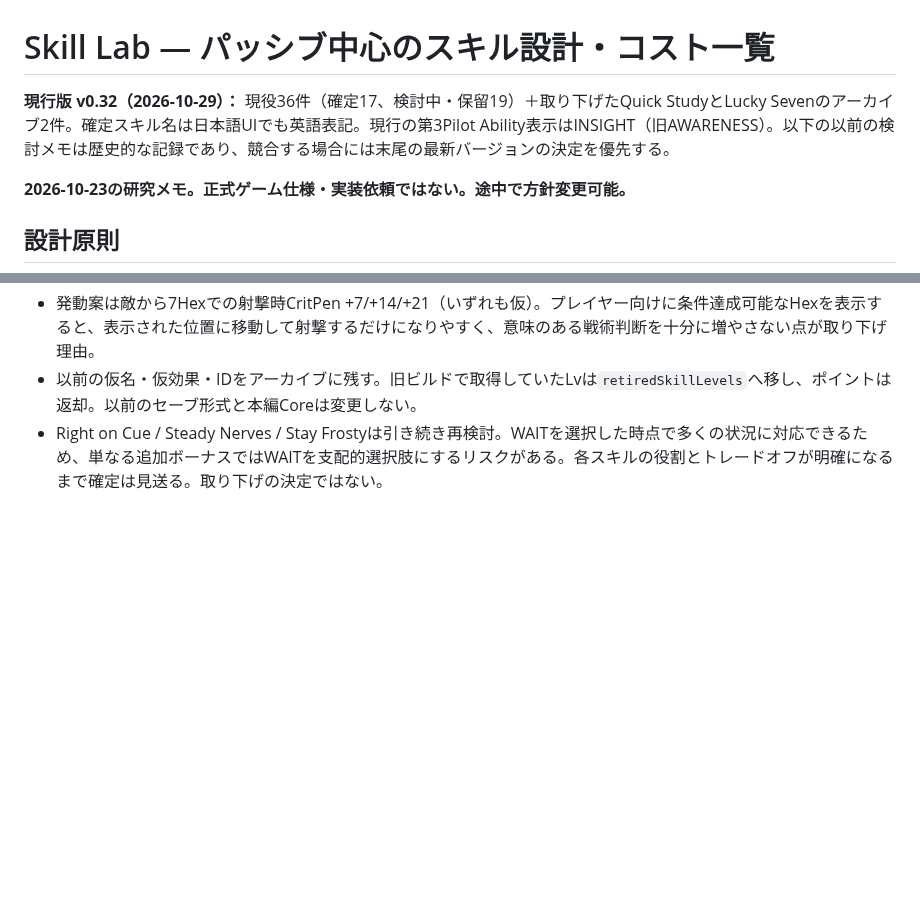
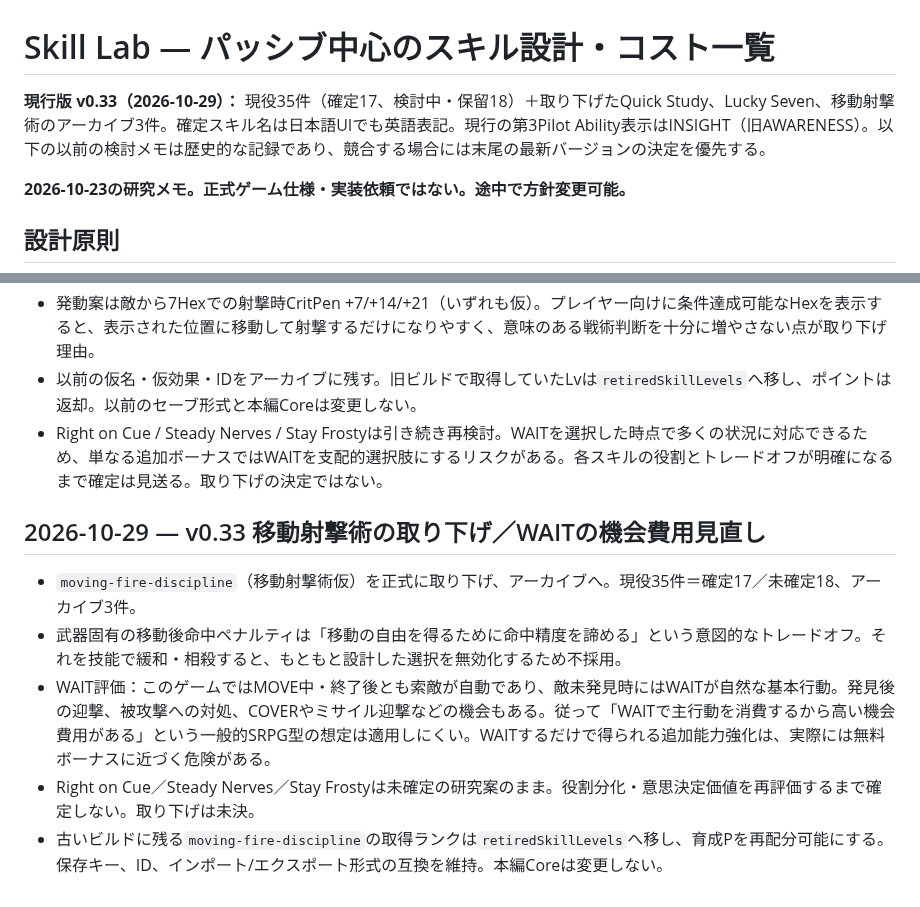
Before and after one commit to k2830122/FrameDoctrine-SkillLab, a Markdown page: SKILL_DESIGN_NOTES.md, 2 parts joined by grey strips. Drawn GitHub-style; blank space fills up the shorter version.

Commit message:
Document v0.33 moving-fire retirement and corrected WAIT cost model

```diff
--- a/SKILL_DESIGN_NOTES.md
+++ b/SKILL_DESIGN_NOTES.md
@@ -1,6 +1,6 @@
 # Skill Lab — パッシブ中心のスキル設計・コスト一覧
 
-**現行版 v0.32（2026-10-29）：** 現役36件（確定17、検討中・保留19）＋取り下げたQuick StudyとLucky Sevenのアーカイブ2件。確定スキル名は日本語UIでも英語表記。現行の第3Pilot Ability表示はINSIGHT（旧AWARENESS）。以下の以前の検討メモは歴史的な記録であり、競合する場合には末尾の最新バージョンの決定を優先する。
+**現行版 v0.33（2026-10-29）：** 現役35件（確定17、検討中・保留18）＋取り下げたQuick Study、Lucky Seven、移動射撃術のアーカイブ3件。確定スキル名は日本語UIでも英語表記。現行の第3Pilot Ability表示はINSIGHT（旧AWARENESS）。以下の以前の検討メモは歴史的な記録であり、競合する場合には末尾の最新バージョンの決定を優先する。
 
 
 **2026-10-23の研究メモ。正式ゲーム仕様・実装依頼ではない。途中で方針変更可能。**
@@ -431,3 +431,12 @@ First Watch／Right on Cue／Steady Nerves／Stay Frostyの確定解除は継続
 - 発動案は敵から7Hexでの射撃時CritPen +7/+14/+21（いずれも仮）。プレイヤー向けに条件達成可能なHexを表示すると、表示された位置に移動して射撃するだけになりやすく、意味のある戦術判断を十分に増やさない点が取り下げ理由。
 - 以前の仮名・仮効果・IDをアーカイブに残す。旧ビルドで取得していたLvは`retiredSkillLevels`へ移し、ポイントは返却。以前のセーブ形式と本編Coreは変更しない。
 - Right on Cue / Steady Nerves / Stay Frostyは引き続き再検討。WAITを選択した時点で多くの状況に対応できるため、単なる追加ボーナスではWAITを支配的選択肢にするリスクがある。各スキルの役割とトレードオフが明確になるまで確定は見送る。取り下げの決定ではない。
+
+
+## 2026-10-29 — v0.33 移動射撃術の取り下げ／WAITの機会費用見直し
+
+- `moving-fire-discipline`（移動射撃術仮）を正式に取り下げ、アーカイブへ。現役35件＝確定17／未確定18、アーカイブ3件。
+- 武器固有の移動後命中ペナルティは「移動の自由を得るために命中精度を諦める」という意図的なトレードオフ。それを技能で緩和・相殺すると、もともと設計した選択を無効化するため不採用。
+- WAIT評価：このゲームではMOVE中・終了後とも索敵が自動であり、敵未発見時にはWAITが自然な基本行動。発見後の迎撃、被攻撃への対処、COVERやミサイル迎撃などの機会もある。従って「WAITで主行動を消費するから高い機会費用がある」という一般的SRPG型の想定は適用しにくい。WAITするだけで得られる追加能力強化は、実際には無料ボーナスに近づく危険がある。
+- Right on Cue／Steady Nerves／Stay Frostyは未確定の研究案のまま。役割分化・意思決定価値を再評価するまで確定しない。取り下げは未決。
+- 古いビルドに残る`moving-fire-discipline`の取得ランクは`retiredSkillLevels`へ移し、育成Pを再配分可能にする。保存キー、ID、インポート/エクスポート形式の互換を維持。本編Coreは変更しない。
```
